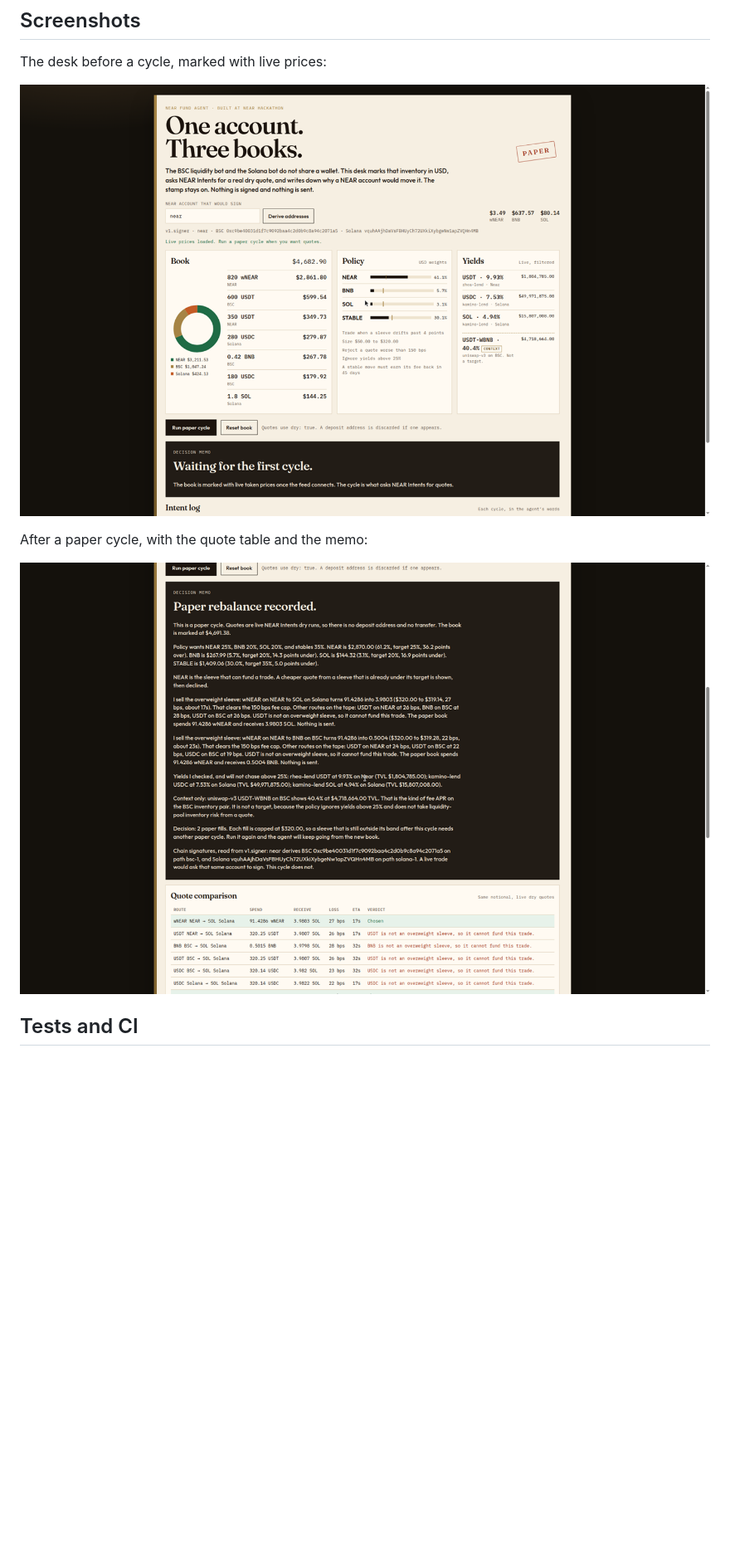
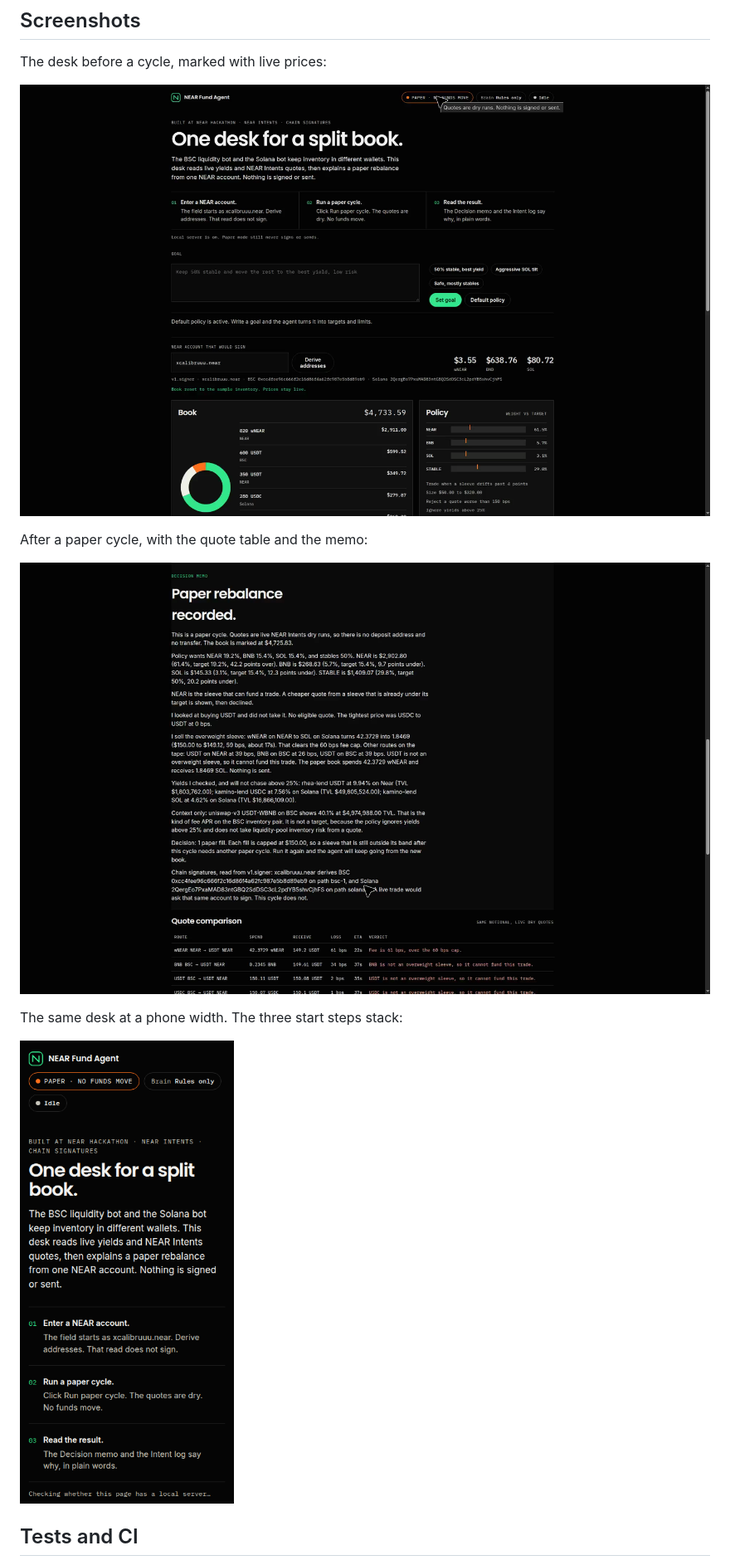
Before and after one commit to Xcalibruuu/near-fund-agent, a Markdown page: README.md, the part around the change. Shown at 83% size. Drawn GitHub-style; pictures changed too: docs/screenshots/cycle.png, docs/screenshots/desk.png, docs/screenshots/mobile.png (added); blank space fills up the shorter version.

Commit message:
Refresh the desk screenshots, including a narrow layout.
The stills match the dark Oravo-inspired desk, the start steps, and a paper cycle.

Co-authored-by: Xcalibruuu <Xcalibruuu@users.noreply.github.com>

```diff
--- a/README.md
+++ b/README.md
@@ -220,6 +220,10 @@ After a paper cycle, with the quote table and the memo:
 
 ![Paper cycle quote comparison](docs/screenshots/cycle.png)
 
+The same desk at a phone width. The three start steps stack:
+
+![Fund desk on a narrow screen](docs/screenshots/mobile.png)
+
 ## Tests and CI
 
 `npm test` covers base-unit conversion, EVM and Solana address derivation, the drifted-book plan, the cheaper-but-ineligible quote, the fee cap, the yield-horizon check, the dry-quote gate, and the length of the X drafts in `DEMO_POST.md`.
```
